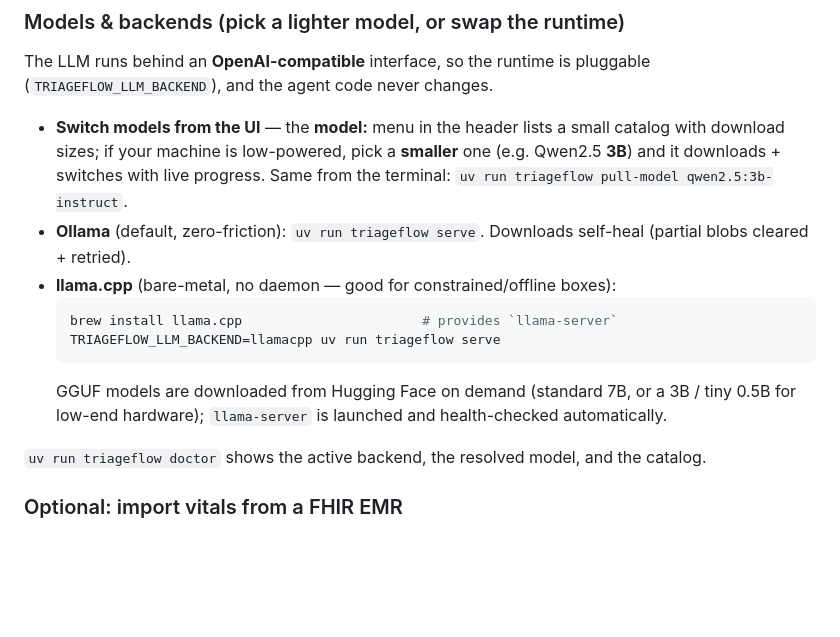
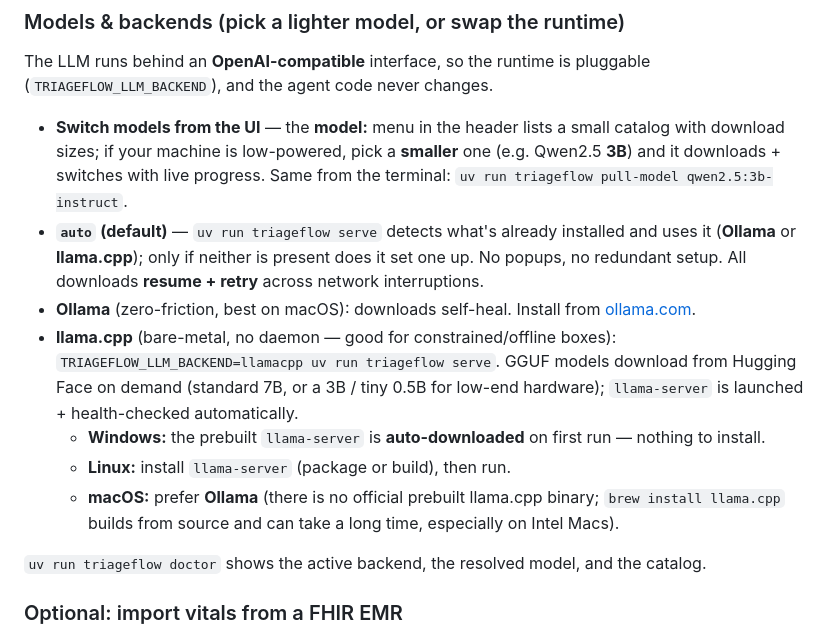
Before and after one commit to nnitiwe-dev/health-triageflow-lite, a Markdown page: README.md, the part around the change. Drawn GitHub-style; blank space fills up the shorter version.

Commit message:
docs: clarify backend setup per OS (macOS → Ollama; llama.cpp prebuilt only on Windows)
brew install llama.cpp builds from source on macOS (very slow on Intel) and can
disturb other Homebrew formulae — so recommend Ollama on macOS, document that the
llama.cpp runtime is auto-provisioned only on Windows, and note the resilient
resume+retry downloads.

````diff
--- a/README.md
+++ b/README.md
@@ -77,15 +77,19 @@ The LLM runs behind an **OpenAI-compatible** interface, so the runtime is plugga
   with download sizes; if your machine is low-powered, pick a **smaller** one (e.g. Qwen2.5
   **3B**) and it downloads + switches with live progress. Same from the terminal:
   `uv run triageflow pull-model qwen2.5:3b-instruct`.
-- **Ollama** (default, zero-friction): `uv run triageflow serve`. Downloads self-heal
-  (partial blobs cleared + retried).
+- **`auto` (default)** — `uv run triageflow serve` detects what's already installed and uses
+  it (**Ollama** or **llama.cpp**); only if neither is present does it set one up. No popups,
+  no redundant setup. All downloads **resume + retry** across network interruptions.
+- **Ollama** (zero-friction, best on macOS): downloads self-heal. Install from
+  [ollama.com](https://ollama.com/download).
 - **llama.cpp** (bare-metal, no daemon — good for constrained/offline boxes):
-  ```bash
-  brew install llama.cpp                       # provides `llama-server`
-  TRIAGEFLOW_LLM_BACKEND=llamacpp uv run triageflow serve
-  ```
-  GGUF models are downloaded from Hugging Face on demand (standard 7B, or a 3B / tiny 0.5B for
-  low-end hardware); `llama-server` is launched and health-checked automatically.
+  `TRIAGEFLOW_LLM_BACKEND=llamacpp uv run triageflow serve`. GGUF models download from Hugging
+  Face on demand (standard 7B, or a 3B / tiny 0.5B for low-end hardware); `llama-server` is
+  launched + health-checked automatically.
+  - **Windows:** the prebuilt `llama-server` is **auto-downloaded** on first run — nothing to install.
+  - **Linux:** install `llama-server` (package or build), then run.
+  - **macOS:** prefer **Ollama** (there is no official prebuilt llama.cpp binary; `brew install
+    llama.cpp` builds from source and can take a long time, especially on Intel Macs).
 
 `uv run triageflow doctor` shows the active backend, the resolved model, and the catalog.
 
````
